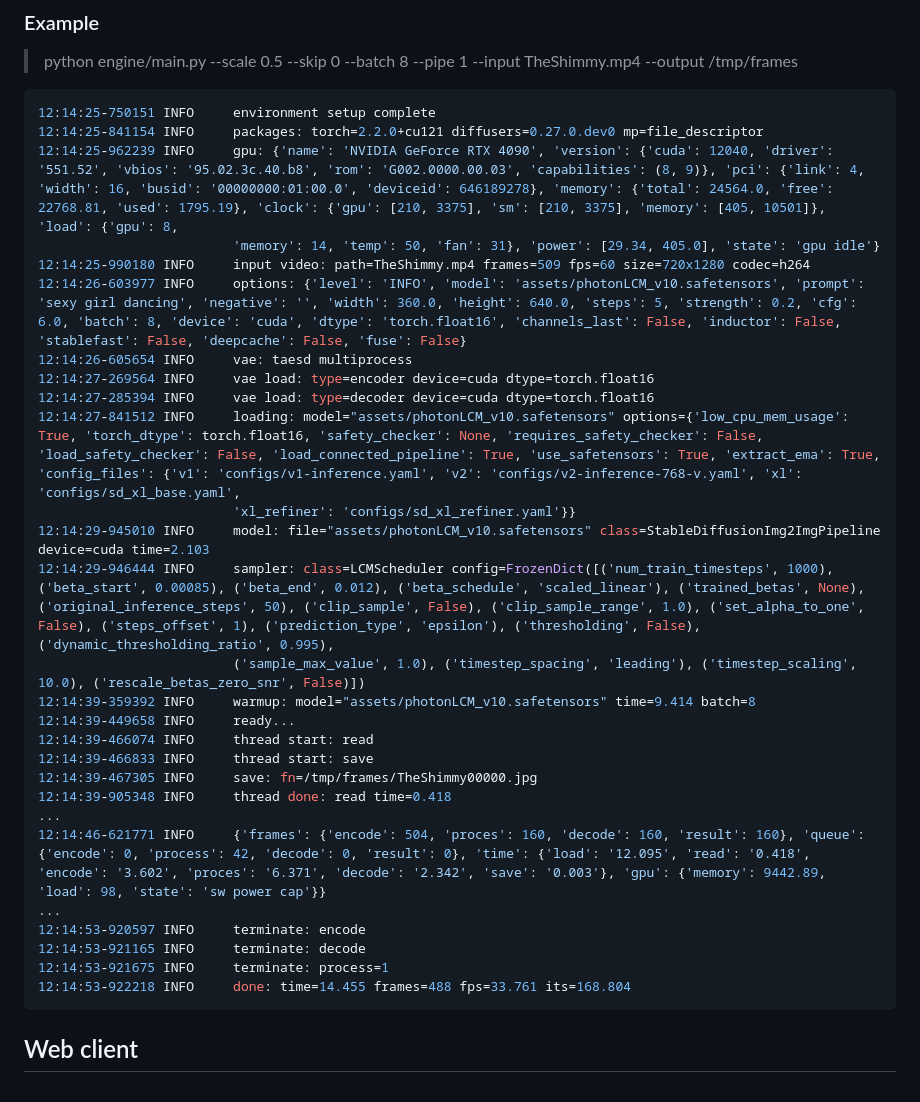
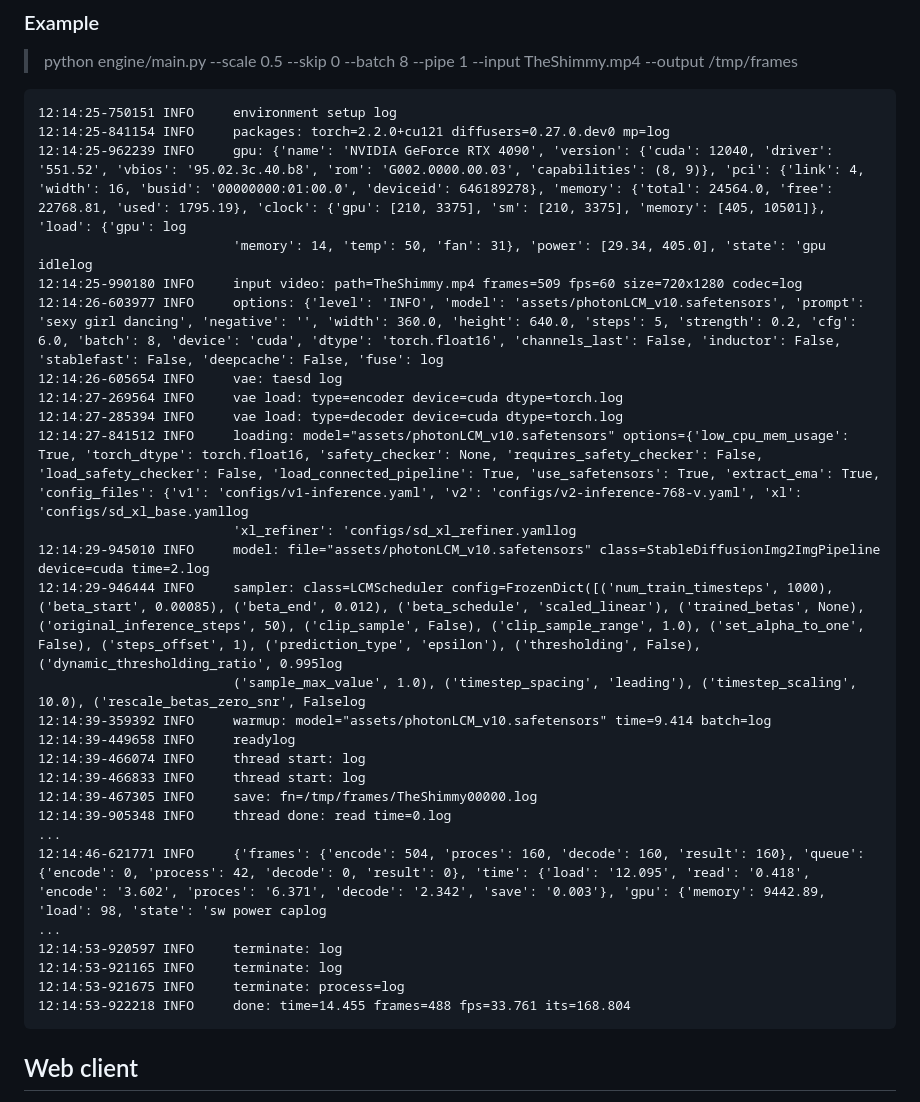
Before and after one commit to vladmandic/sd-fastvideo, a Markdown page: README.md, the part around the change. Rendered like a GitHub page.

````diff
--- a/README.md
+++ b/README.md
@@ -56,33 +56,33 @@ For example, compile modes, torch dtype, etc.
 
 > python engine/main.py --scale 0.5 --skip 0 --batch 8 --pipe 1 --input TheShimmy.mp4 --output /tmp/frames
 
-```json
-12:14:25-750151 INFO     environment setup complete
-12:14:25-841154 INFO     packages: torch=2.2.0+cu121 diffusers=0.27.0.dev0 mp=file_descriptor
-12:14:25-962239 INFO     gpu: {'name': 'NVIDIA GeForce RTX 4090', 'version': {'cuda': 12040, 'driver': '551.52', 'vbios': '95.02.3c.40.b8', 'rom': 'G002.0000.00.03', 'capabilities': (8, 9)}, 'pci': {'link': 4, 'width': 16, 'busid': '00000000:01:00.0', 'deviceid': 646189278}, 'memory': {'total': 24564.0, 'free': 22768.81, 'used': 1795.19}, 'clock': {'gpu': [210, 3375], 'sm': [210, 3375], 'memory': [405, 10501]}, 'load': {'gpu': 8,
-                         'memory': 14, 'temp': 50, 'fan': 31}, 'power': [29.34, 405.0], 'state': 'gpu idle'}
-12:14:25-990180 INFO     input video: path=TheShimmy.mp4 frames=509 fps=60 size=720x1280 codec=h264
-12:14:26-603977 INFO     options: {'level': 'INFO', 'model': 'assets/photonLCM_v10.safetensors', 'prompt': 'sexy girl dancing', 'negative': '', 'width': 360.0, 'height': 640.0, 'steps': 5, 'strength': 0.2, 'cfg': 6.0, 'batch': 8, 'device': 'cuda', 'dtype': 'torch.float16', 'channels_last': False, 'inductor': False, 'stablefast': False, 'deepcache': False, 'fuse': False}
-12:14:26-605654 INFO     vae: taesd multiprocess
-12:14:27-269564 INFO     vae load: type=encoder device=cuda dtype=torch.float16
-12:14:27-285394 INFO     vae load: type=decoder device=cuda dtype=torch.float16
-12:14:27-841512 INFO     loading: model="assets/photonLCM_v10.safetensors" options={'low_cpu_mem_usage': True, 'torch_dtype': torch.float16, 'safety_checker': None, 'requires_safety_checker': False, 'load_safety_checker': False, 'load_connected_pipeline': True, 'use_safetensors': True, 'extract_ema': True, 'config_files': {'v1': 'configs/v1-inference.yaml', 'v2': 'configs/v2-inference-768-v.yaml', 'xl': 'configs/sd_xl_base.yaml',
-                         'xl_refiner': 'configs/sd_xl_refiner.yaml'}}
-12:14:29-945010 INFO     model: file="assets/photonLCM_v10.safetensors" class=StableDiffusionImg2ImgPipeline device=cuda time=2.103
-12:14:29-946444 INFO     sampler: class=LCMScheduler config=FrozenDict([('num_train_timesteps', 1000), ('beta_start', 0.00085), ('beta_end', 0.012), ('beta_schedule', 'scaled_linear'), ('trained_betas', None), ('original_inference_steps', 50), ('clip_sample', False), ('clip_sample_range', 1.0), ('set_alpha_to_one', False), ('steps_offset', 1), ('prediction_type', 'epsilon'), ('thresholding', False), ('dynamic_thresholding_ratio', 0.995),
-                         ('sample_max_value', 1.0), ('timestep_spacing', 'leading'), ('timestep_scaling', 10.0), ('rescale_betas_zero_snr', False)])
-12:14:39-359392 INFO     warmup: model="assets/photonLCM_v10.safetensors" time=9.414 batch=8
-12:14:39-449658 INFO     ready...
-12:14:39-466074 INFO     thread start: read
-12:14:39-466833 INFO     thread start: save
-12:14:39-467305 INFO     save: fn=/tmp/frames/TheShimmy00000.jpg
-12:14:39-905348 INFO     thread done: read time=0.418
+```log
+12:14:25-750151 INFO     environment setup log
+12:14:25-841154 INFO     packages: torch=2.2.0+cu121 diffusers=0.27.0.dev0 mp=log
+12:14:25-962239 INFO     gpu: {'name': 'NVIDIA GeForce RTX 4090', 'version': {'cuda': 12040, 'driver': '551.52', 'vbios': '95.02.3c.40.b8', 'rom': 'G002.0000.00.03', 'capabilities': (8, 9)}, 'pci': {'link': 4, 'width': 16, 'busid': '00000000:01:00.0', 'deviceid': 646189278}, 'memory': {'total': 24564.0, 'free': 22768.81, 'used': 1795.19}, 'clock': {'gpu': [210, 3375], 'sm': [210, 3375], 'memory': [405, 10501]}, 'load': {'gpu': log
+                         'memory': 14, 'temp': 50, 'fan': 31}, 'power': [29.34, 405.0], 'state': 'gpu idlelog
+12:14:25-990180 INFO     input video: path=TheShimmy.mp4 frames=509 fps=60 size=720x1280 codec=log
+12:14:26-603977 INFO     options: {'level': 'INFO', 'model': 'assets/photonLCM_v10.safetensors', 'prompt': 'sexy girl dancing', 'negative': '', 'width': 360.0, 'height': 640.0, 'steps': 5, 'strength': 0.2, 'cfg': 6.0, 'batch': 8, 'device': 'cuda', 'dtype': 'torch.float16', 'channels_last': False, 'inductor': False, 'stablefast': False, 'deepcache': False, 'fuse': log
+12:14:26-605654 INFO     vae: taesd log
+12:14:27-269564 INFO     vae load: type=encoder device=cuda dtype=torch.log
+12:14:27-285394 INFO     vae load: type=decoder device=cuda dtype=torch.log
+12:14:27-841512 INFO     loading: model="assets/photonLCM_v10.safetensors" options={'low_cpu_mem_usage': True, 'torch_dtype': torch.float16, 'safety_checker': None, 'requires_safety_checker': False, 'load_safety_checker': False, 'load_connected_pipeline': True, 'use_safetensors': True, 'extract_ema': True, 'config_files': {'v1': 'configs/v1-inference.yaml', 'v2': 'configs/v2-inference-768-v.yaml', 'xl': 'configs/sd_xl_base.yamllog
+                         'xl_refiner': 'configs/sd_xl_refiner.yamllog
+12:14:29-945010 INFO     model: file="assets/photonLCM_v10.safetensors" class=StableDiffusionImg2ImgPipeline device=cuda time=2.log
+12:14:29-946444 INFO     sampler: class=LCMScheduler config=FrozenDict([('num_train_timesteps', 1000), ('beta_start', 0.00085), ('beta_end', 0.012), ('beta_schedule', 'scaled_linear'), ('trained_betas', None), ('original_inference_steps', 50), ('clip_sample', False), ('clip_sample_range', 1.0), ('set_alpha_to_one', False), ('steps_offset', 1), ('prediction_type', 'epsilon'), ('thresholding', False), ('dynamic_thresholding_ratio', 0.995log
+                         ('sample_max_value', 1.0), ('timestep_spacing', 'leading'), ('timestep_scaling', 10.0), ('rescale_betas_zero_snr', Falselog
+12:14:39-359392 INFO     warmup: model="assets/photonLCM_v10.safetensors" time=9.414 batch=log
+12:14:39-449658 INFO     readylog
+12:14:39-466074 INFO     thread start: log
+12:14:39-466833 INFO     thread start: log
+12:14:39-467305 INFO     save: fn=/tmp/frames/TheShimmy00000.log
+12:14:39-905348 INFO     thread done: read time=0.log
 ...
-12:14:46-621771 INFO     {'frames': {'encode': 504, 'proces': 160, 'decode': 160, 'result': 160}, 'queue': {'encode': 0, 'process': 42, 'decode': 0, 'result': 0}, 'time': {'load': '12.095', 'read': '0.418', 'encode': '3.602', 'proces': '6.371', 'decode': '2.342', 'save': '0.003'}, 'gpu': {'memory': 9442.89, 'load': 98, 'state': 'sw power cap'}}
+12:14:46-621771 INFO     {'frames': {'encode': 504, 'proces': 160, 'decode': 160, 'result': 160}, 'queue': {'encode': 0, 'process': 42, 'decode': 0, 'result': 0}, 'time': {'load': '12.095', 'read': '0.418', 'encode': '3.602', 'proces': '6.371', 'decode': '2.342', 'save': '0.003'}, 'gpu': {'memory': 9442.89, 'load': 98, 'state': 'sw power caplog
 ...
-12:14:53-920597 INFO     terminate: encode
-12:14:53-921165 INFO     terminate: decode
-12:14:53-921675 INFO     terminate: process=1
+12:14:53-920597 INFO     terminate: log
+12:14:53-921165 INFO     terminate: log
+12:14:53-921675 INFO     terminate: process=log
 12:14:53-922218 INFO     done: time=14.455 frames=488 fps=33.761 its=168.804
 ```
 
````
